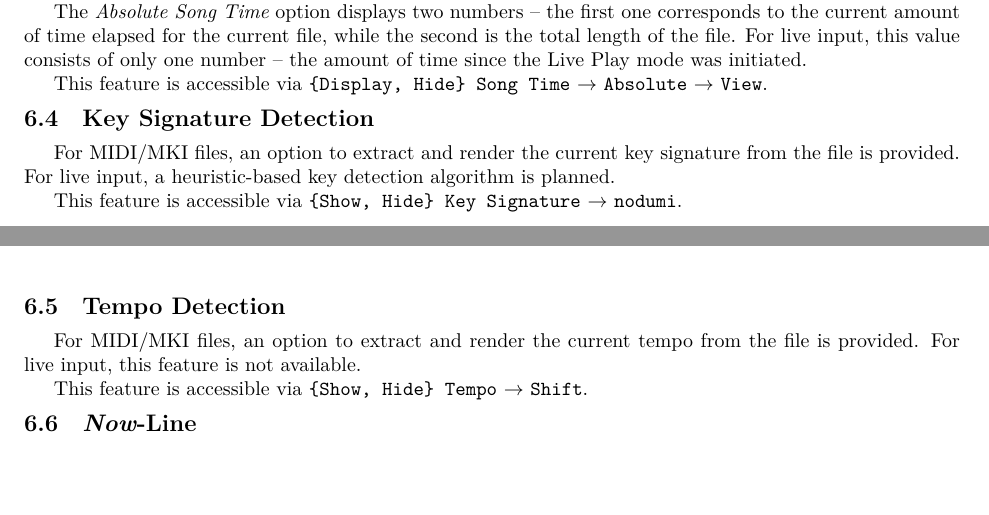
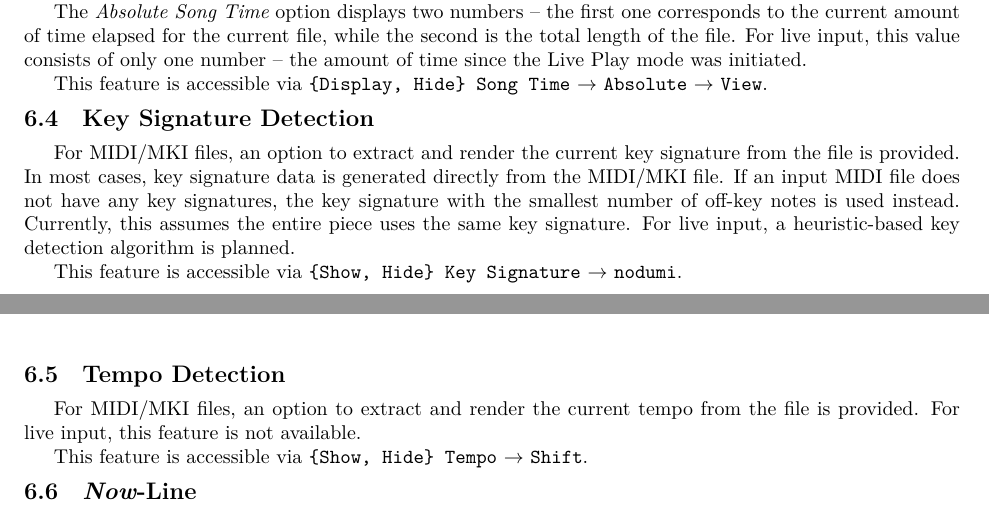
Before and after one commit to iikare/nodumi, a LaTeX document (doc/guide.tex): two parts of pages 9 and 10 of 15, joined at a grey line, cut so that both start at the same text, the shorter picture padded with empty space. Compiled offline with XeLaTeX.

Commit message:
autodetect keysig if none exist

```diff
--- a/doc/guide.tex
+++ b/doc/guide.tex
@@ -397,8 +397,11 @@ This feature is accessible via
 
 \subsection{Key Signature Detection}
 
-For MIDI/MKI files, an option to extract and render the current key signature from the file is provided. For live input,
-a heuristic-based key detection algorithm is planned.
+For MIDI/MKI files, an option to extract and render the current key signature from the file is provided. In most cases,
+key signature data is generated directly from the MIDI/MKI file.
+If an input MIDI file does not have any key signatures, the key signature with the smallest number of off-key notes
+is used instead. Currently, this assumes the entire piece uses the same key signature.
+For live input, a heuristic-based key detection algorithm is planned.
 
 This feature is accessible via
 \mi{View} $\rightarrow$ \mi{{Show, Hide} Key Signature}.
```
Also changed, not shown: doc/guide.pdf, makefile, 5 other files.
